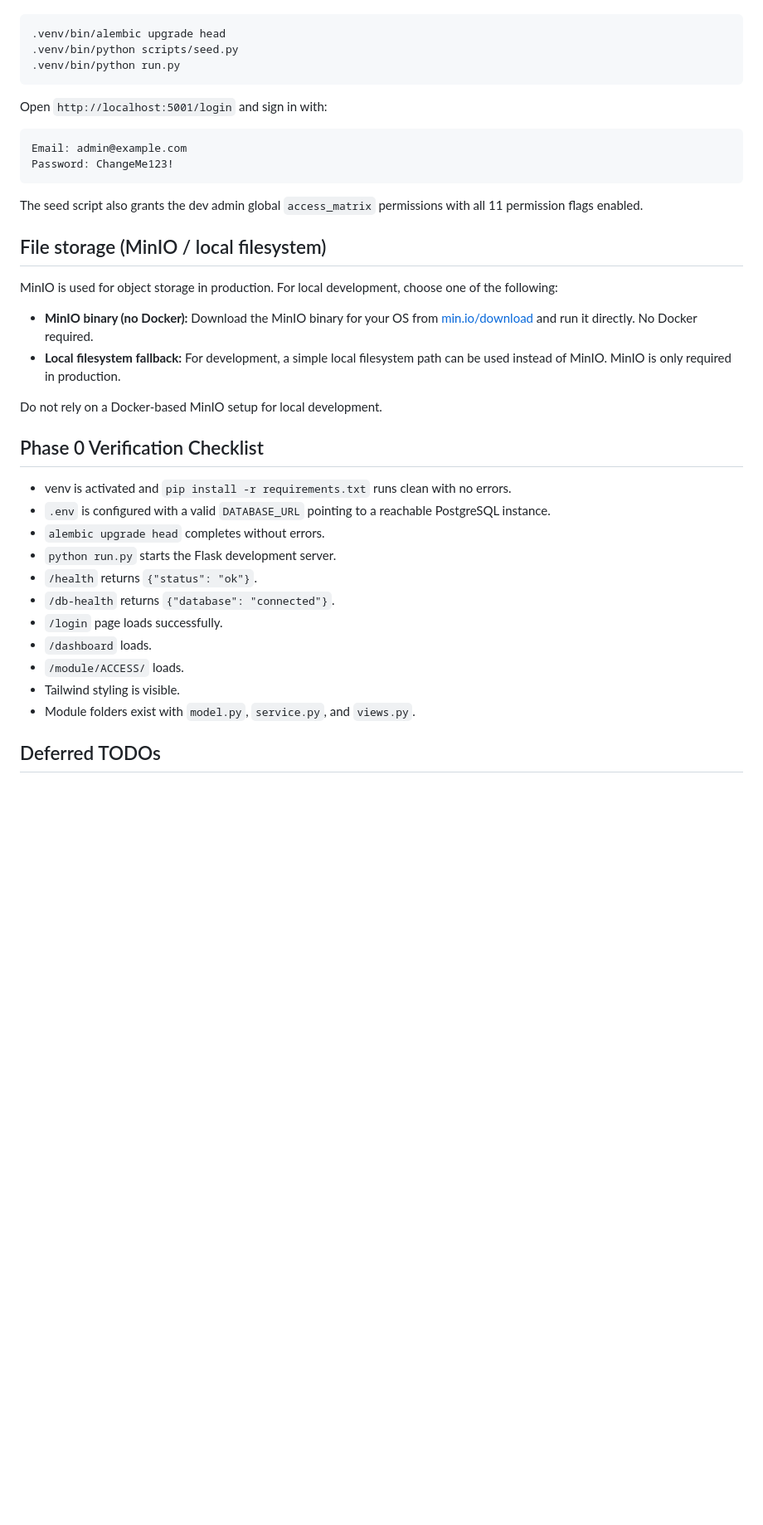
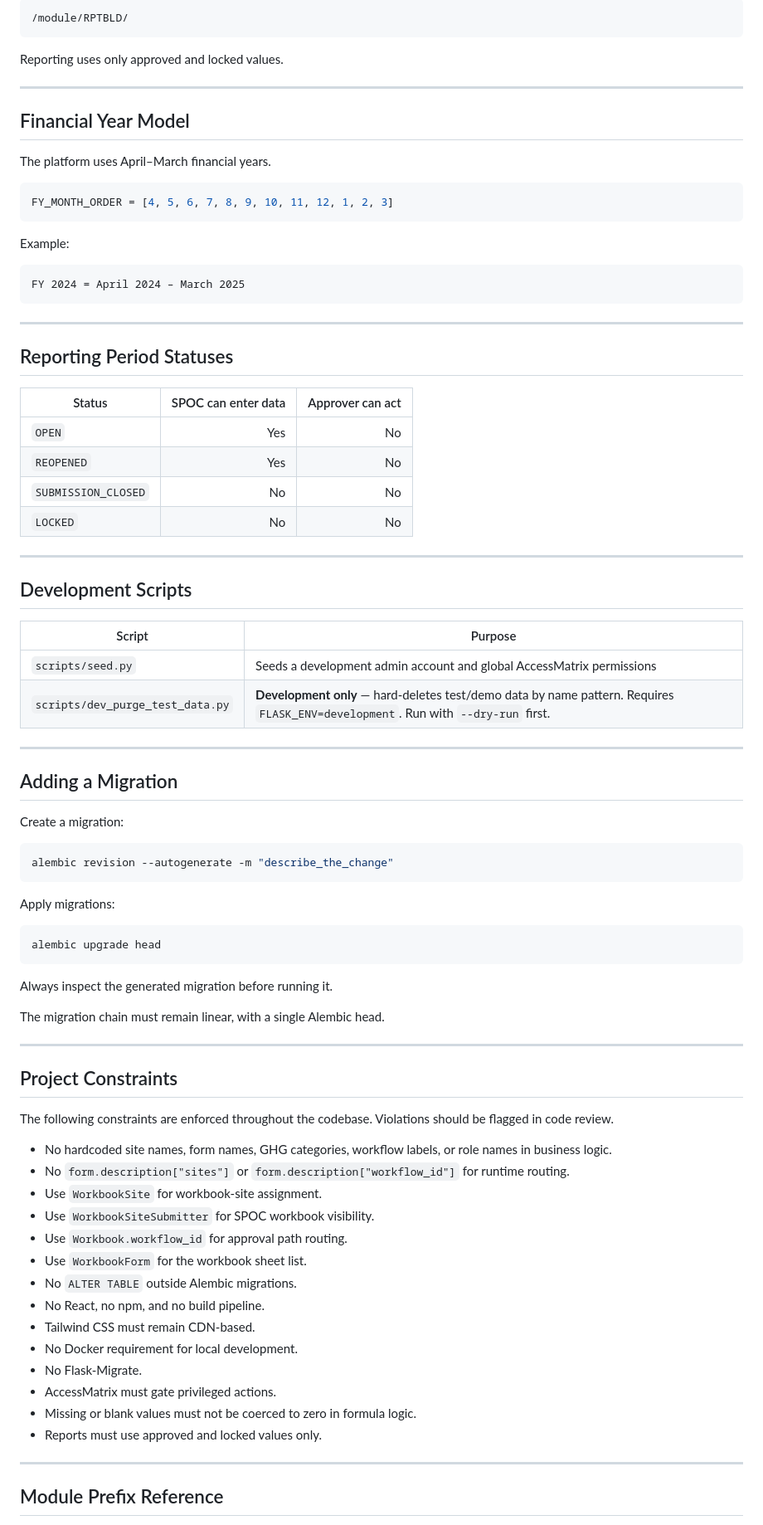
Before and after one commit to CMB-i/Digital-GHG-inventory, a Markdown page: README.md, the part around one of its changes. Shown at 83% size. Rendered like a GitHub page; blank space fills up the shorter version.

Commit message:
Update project README

````diff
--- a/README.md
+++ b/README.md
@@ -78,41 +258,87 @@ Run migrations and seed the development account:
+```text
+/module/RPTBLD/
+```
+
+Reporting uses only approved and locked values.
+
+---
+
+## Financial Year Model
+
+The platform uses April–March financial years.
+
+```python
+FY_MONTH_ORDER = [4, 5, 6, 7, 8, 9, 10, 11, 12, 1, 2, 3]
+```
+
+Example:
+
+```text
+FY 2024 = April 2024 – March 2025
+```
+
+---
+
+## Reporting Period Statuses
+
+| Status | SPOC can enter data | Approver can act |
+|---|---:|---:|
+| `OPEN` | Yes | No |
+| `REOPENED` | Yes | No |
+| `SUBMISSION_CLOSED` | No | No |
+| `LOCKED` | No | No |
+
+---
+
+## Development Scripts
+
+| Script | Purpose |
+|---|---|
+| `scripts/seed.py` | Seeds a development admin account and global AccessMatrix permissions |
+| `scripts/dev_purge_test_data.py` | **Development only** — hard-deletes test/demo data by name pattern. Requires `FLASK_ENV=development`. Run with `--dry-run` first. |
+
+---
+
+## Adding a Migration
+
+Create a migration:
 
 ```bash
-.venv/bin/alembic upgrade head
-.venv/bin/python scripts/seed.py
-.venv/bin/python run.py
+alembic revision --autogenerate -m "describe_the_change"
 ```
 
-Open `http://localhost:5001/login` and sign in with:
+Apply migrations:
 
-```text
-Email: admin@example.com
-Password: ChangeMe123!
+```bash
+alembic upgrade head
 ```
 
-The seed script also grants the dev admin global `access_matrix` permissions with all 11 permission flags enabled.
+Always inspect the generated migration before running it.
 
-## File storage (MinIO / local filesystem)
+The migration chain must remain linear, with a single Alembic head.
 
-MinIO is used for object storage in production. For local development, choose one of the following:
+---
 
-- **MinIO binary (no Docker):** Download the MinIO binary for your OS from [min.io/download](https://min.io/download) and run it directly. No Docker required.
-- **Local filesystem fallback:** For development, a simple local filesystem path can be used instead of MinIO. MinIO is only required in production.
+## Project Constraints
 
-Do not rely on a Docker-based MinIO setup for local development.
+The following constraints are enforced throughout the codebase. Violations should be flagged in code review.
 
-## Phase 0 Verification Checklist
+- No hardcoded site names, form names, GHG categories, workflow labels, or role names in business logic.
+- No `form.description["sites"]` or `form.description["workflow_id"]` for runtime routing.
+- Use `WorkbookSite` for workbook-site assignment.
+- Use `WorkbookSiteSubmitter` for SPOC workbook visibility.
+- Use `Workbook.workflow_id` for approval path routing.
+- Use `WorkbookForm` for the workbook sheet list.
+- No `ALTER TABLE` outside Alembic migrations.
+- No React, no npm, and no build pipeline.
+- Tailwind CSS must remain CDN-based.
+- No Docker requirement for local development.
+- No Flask-Migrate.
+- AccessMatrix must gate privileged actions.
+- Missing or blank values must not be coerced to zero in formula logic.
+- Reports must use approved and locked values only.
 
-- venv is activated and `pip install -r requirements.txt` runs clean with no errors.
-- `.env` is configured with a valid `DATABASE_URL` pointing to a reachable PostgreSQL instance.
-- `alembic upgrade head` completes without errors.
-- `python run.py` starts the Flask development server.
-- `/health` returns `{"status": "ok"}`.
-- `/db-health` returns `{"database": "connected"}`.
-- `/login` page loads successfully.
-- `/dashboard` loads.
-- `/module/ACCESS/` loads.
-- Tailwind styling is visible.
-- Module folders exist with `model.py`, `service.py`, and `views.py`.
+---
 
-## Deferred TODOs
+## Module Prefix Reference
 
````
Also changed, not shown: other parts of README.md (+222 -29 lines).
